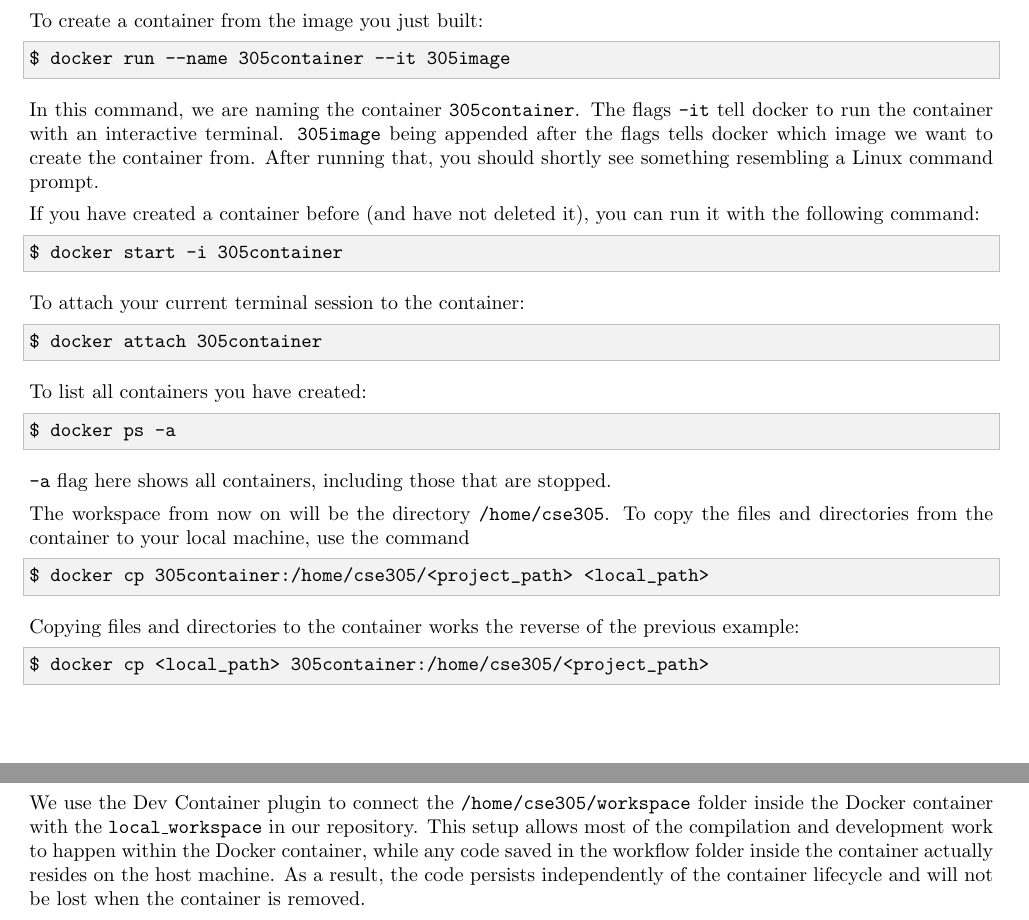
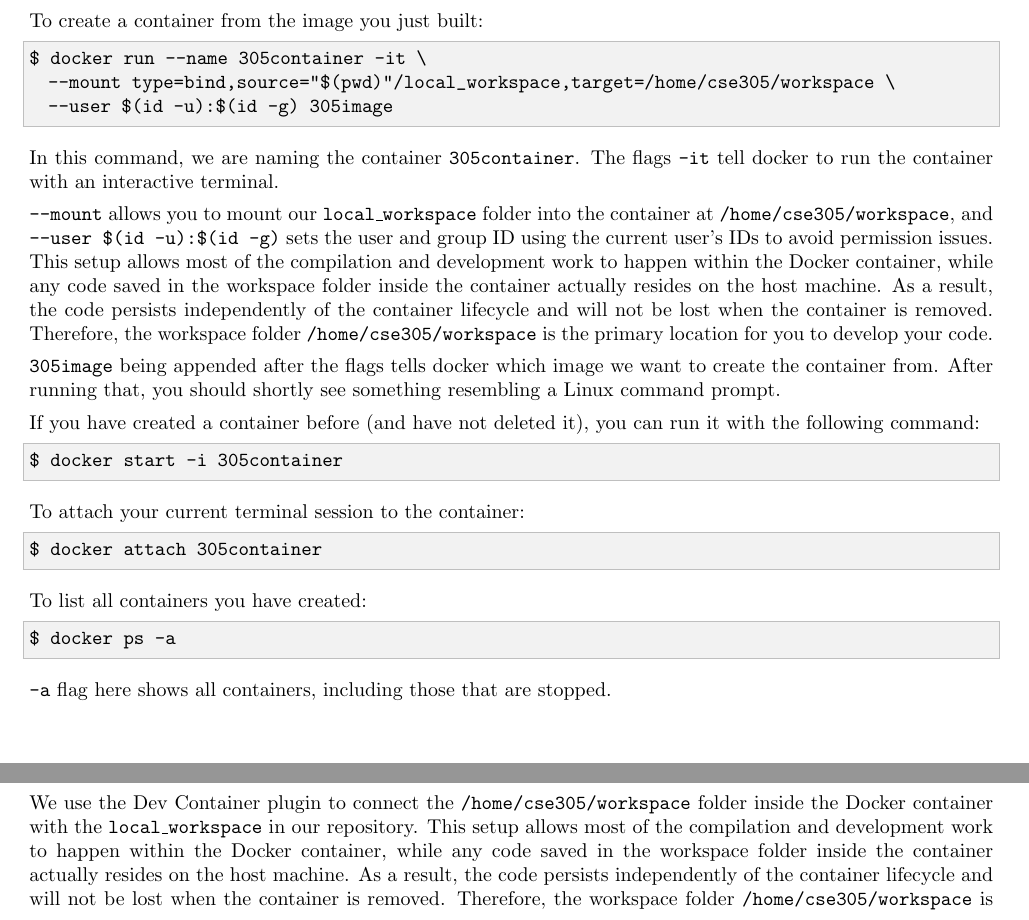
Before and after one commit to UB-CSE-305/cse305_dev_env, a LaTeX document (manuals/OCaml_environment_setup.tex): two parts of pages 3 and 4 of 8, joined at a grey line, cut so that both start at the same text. Compiled offline with pdfLaTeX.

Commit message:
update Emacs instruction

```diff
--- a/manuals/OCaml_environment_setup.tex
+++ b/manuals/OCaml_environment_setup.tex
@@ -136,11 +136,23 @@ The \texttt{-t} flag in this instance refers to tagging the image with the name
 
 To create a container from the image you just built:
 \begin{lstlisting}
-$ docker run --name 305container --it 305image
+$ docker run --name 305container -it \
+  --mount type=bind,source="$(pwd)"/local_workspace,target=/home/cse305/workspace \
+  --user $(id -u):$(id -g) 305image
 \end{lstlisting}
 In this command, we are naming the container \texttt{305container}. The flags \texttt{-it} tell docker to run the container
-with an interactive terminal. \texttt{305image} being appended after the flags tells docker which image we want to create the container from.
+with an interactive terminal.
+
+\texttt{--mount} allows you to mount our \texttt{local\_workspace} folder into the container
+at \texttt{/home/cse305/workspace}, and \texttt{--user \$(id -u):\$(id -g)} sets the user and group ID using
+the current user's IDs to avoid permission issues. This setup allows most of the compilation and development work to happen within the Docker container,
+while any code saved in the workspace folder inside the container actually resides on the host machine.
+As a result, the code persists independently of the container lifecycle and will not be lost when the container is removed.
+Therefore, the workspace folder \texttt{/home/cse305/workspace} is the primary location for you to develop your code.
+
+\texttt{305image} being appended after the flags tells docker which image we want to create the container from.
 After running that, you should shortly see something resembling a Linux command prompt.
+
 
 If you have created a container before (and have not deleted it), you can run it with the following command:
 \begin{lstlisting}
@@ -157,15 +169,6 @@ To list all containers you have created:
 $ docker ps -a
 \end{lstlisting}
 \texttt{-a} flag here shows all containers, including those that are stopped.
-
-The workspace from now on will be the directory \texttt{/home/cse305}. To copy the files and directories from the container to your local machine, use the command
-\begin{lstlisting}
-$ docker cp 305container:/home/cse305/<project_path> <local_path>
-\end{lstlisting}
-Copying files and directories to the container works the reverse of the previous example:
-\begin{lstlisting}
-$ docker cp <local_path> 305container:/home/cse305/<project_path>
-\end{lstlisting}
 
 Pre-installed Emacs development environment provides out-of-the-box
 Language Server Protocol (LSP) support and auto code formatting.
@@ -193,8 +196,9 @@ in order to access the full functionality if you are using Visual Studio Code.
 
 We use the Dev Container plugin to connect the \texttt{/home/cse305/workspace} folder inside the Docker container with the \texttt{local\_workspace} in our repository.
 This setup allows most of the compilation and development work to happen within the Docker container,
-while any code saved in the workflow folder inside the container actually resides on the host machine.
+while any code saved in the workspace folder inside the container actually resides on the host machine.
 As a result, the code persists independently of the container lifecycle and will not be lost when the container is removed.
+Therefore, the workspace folder \texttt{/home/cse305/workspace} is the primary location for you to develop your code.
 
 After installing the plugin, open the repository folder you just cloned in VS Code\@.
 Then, open the VS Code Command Palette (\keys{\ctrl + p} or \keys{\cmd + p}) and
```
Also changed, not shown: 1 other file.
